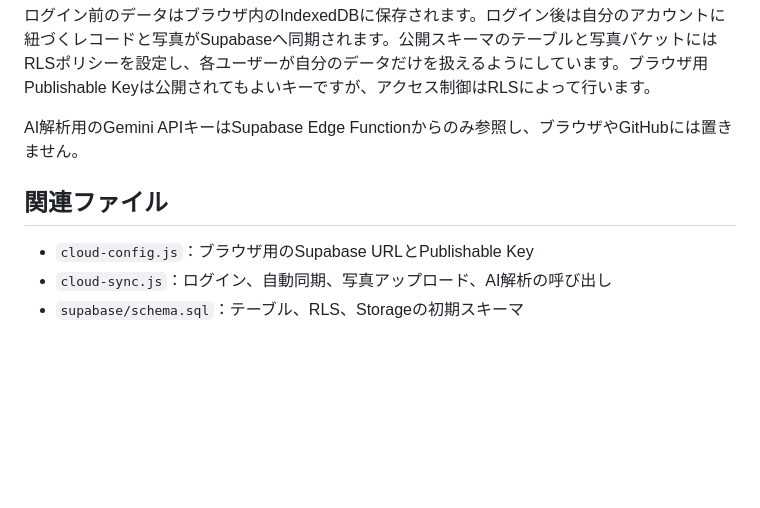
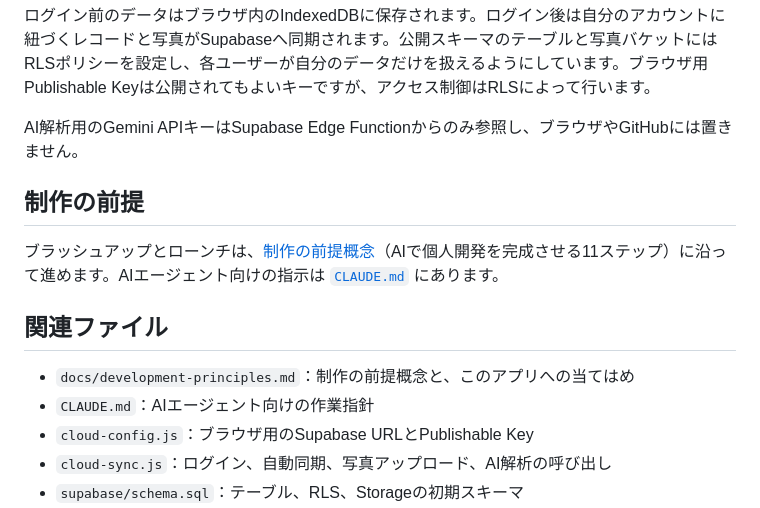
Before and after one commit to Yuyakawamura-blip/vinyl-archive, a Markdown page: README.md, the part around the change. Rendered like a GitHub page; blank space fills up the shorter version.

```diff
--- a/README.md
+++ b/README.md
@@ -78,8 +78,14 @@ SafariまたはChromeでアプリURLを開き、ブラウザの共有メニュ
 
 AI解析用のGemini APIキーはSupabase Edge Functionからのみ参照し、ブラウザやGitHubには置きません。
 
+## 制作の前提
+
+ブラッシュアップとローンチは、[制作の前提概念](docs/development-principles.md)（AIで個人開発を完成させる11ステップ）に沿って進めます。AIエージェント向けの指示は [`CLAUDE.md`](CLAUDE.md) にあります。
+
 ## 関連ファイル
 
+- `docs/development-principles.md`：制作の前提概念と、このアプリへの当てはめ
+- `CLAUDE.md`：AIエージェント向けの作業指針
 - `cloud-config.js`：ブラウザ用のSupabase URLとPublishable Key
 - `cloud-sync.js`：ログイン、自動同期、写真アップロード、AI解析の呼び出し
 - `supabase/schema.sql`：テーブル、RLS、Storageの初期スキーマ
```
Also changed, not shown: CLAUDE.md (added, +17 -0 lines), docs/development-principles.md (added, +75 -0 lines).
